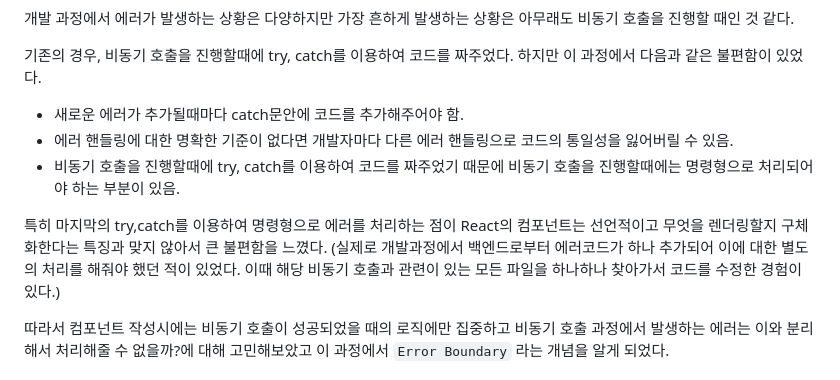
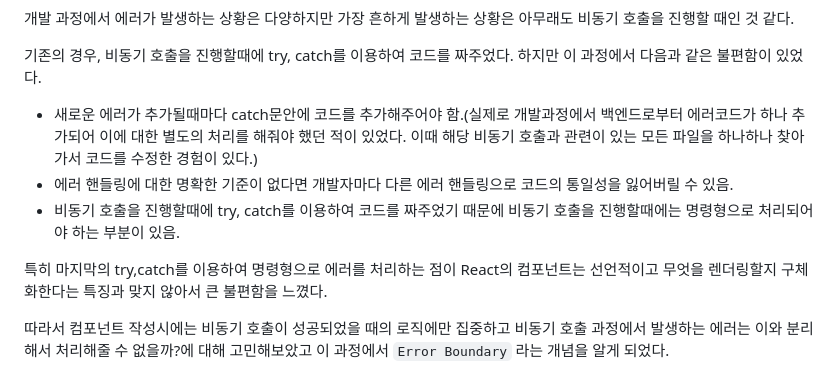
Before and after one commit to Cllaude99/Cllaude-Blog, a Markdown page: content/7-error_boundary/index.md, the part around the change. GitHub-like rendering.

Commit message:
chore: 글7 수정

```diff
--- a/content/7-error_boundary/index.md
+++ b/content/7-error_boundary/index.md
@@ -23,11 +23,11 @@ categories: featured-Dev
 
 기존의 경우, 비동기 호출을 진행할때에 try, catch를 이용하여 코드를 짜주었다. 하지만 이 과정에서 다음과 같은 불편함이 있었다.
 
-- 새로운 에러가 추가될때마다 catch문안에 코드를 추가해주어야 함.
+- 새로운 에러가 추가될때마다 catch문안에 코드를 추가해주어야 함.(실제로 개발과정에서 백엔드로부터 에러코드가 하나 추가되어 이에 대한 별도의 처리를 해줘야 했던 적이 있었다. 이때 해당 비동기 호출과 관련이 있는 모든 파일을 하나하나 찾아가서 코드를 수정한 경험이 있다.)
 - 에러 핸들링에 대한 명확한 기준이 없다면 개발자마다 다른 에러 핸들링으로 코드의 통일성을 잃어버릴 수 있음.
 - 비동기 호출을 진행할때에 try, catch를 이용하여 코드를 짜주었기 때문에 비동기 호출을 진행할때에는 명령형으로 처리되어야 하는 부분이 있음.
 
-특히 마지막의 try,catch를 이용하여 명령형으로 에러를 처리하는 점이 React의 컴포넌트는 선언적이고 무엇을 렌더링할지 구체화한다는 특징과 맞지 않아서 큰 불편함을 느꼈다. (실제로 개발과정에서 백엔드로부터 에러코드가 하나 추가되어 이에 대한 별도의 처리를 해줘야 했던 적이 있었다. 이때 해당 비동기 호출과 관련이 있는 모든 파일을 하나하나 찾아가서 코드를 수정한 경험이 있다.)
+특히 마지막의 try,catch를 이용하여 명령형으로 에러를 처리하는 점이 React의 컴포넌트는 선언적이고 무엇을 렌더링할지 구체화한다는 특징과 맞지 않아서 큰 불편함을 느꼈다.
 
 따라서 컴포넌트 작성시에는 비동기 호출이 성공되었을 때의 로직에만 집중하고 비동기 호출 과정에서 발생하는 에러는 이와 분리해서 처리해줄 수 없을까?에 대해 고민해보았고 이 과정에서 `Error Boundary` 라는 개념을 알게 되었다.
 
```
